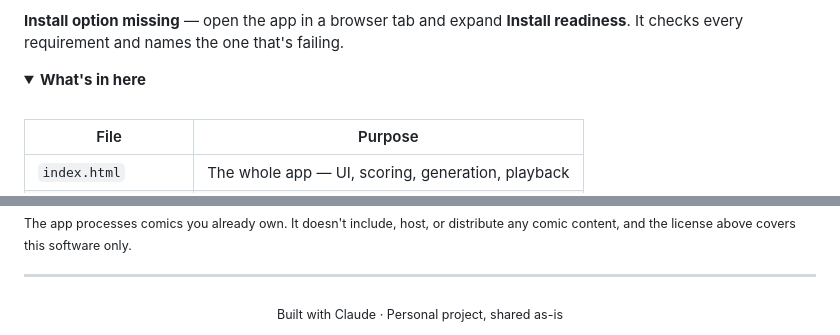
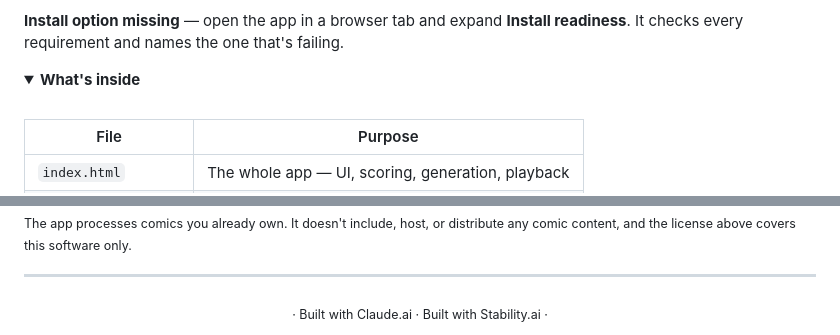
Before and after one commit to bdredenbach/Score-A-Comic, a Markdown page: README.md, 2 parts joined by grey strips. Rendered like a GitHub page; folded sections open.

```diff
--- a/README.md
+++ b/README.md
@@ -125,7 +125,7 @@ readiness**. It checks every requirement and names the one that's failing.
 </details>
 
 <details>
-<summary><b>What's in here</b></summary>
+<summary><b>What's inside</b></summary>
 
 <br>
 
@@ -157,5 +157,5 @@ distribute any comic content, and the license above covers this software only.</
 ---
 
 <div align="center">
-<sub>Built with Claude · Personal project, shared as-is</sub>
+<sub>· Built with Claude.ai · Built with Stability.ai ·</sub>
 </div>
```
